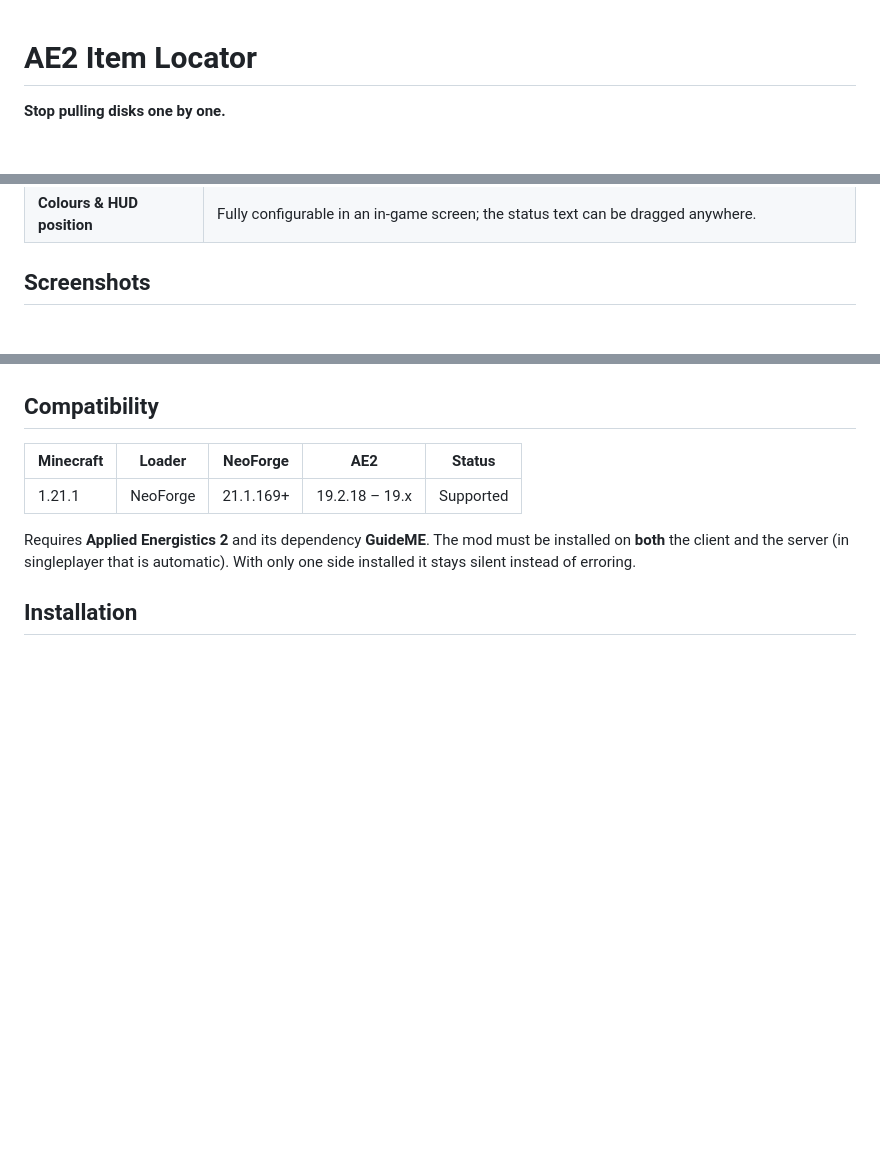
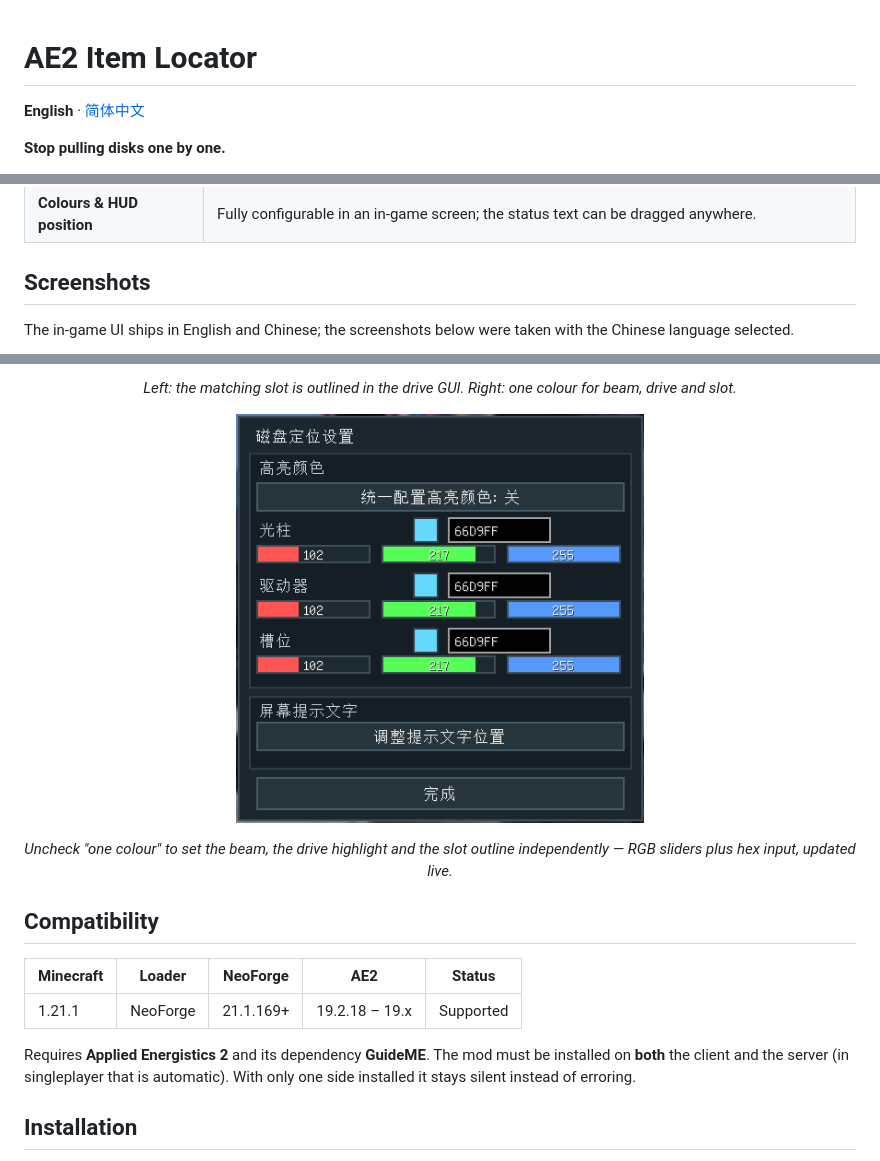
Before and after one commit to Cheering571/ae2-item-locator, a Markdown page: README.md, 3 parts joined by grey strips. Rendered like a GitHub page; pictures changed too: docs/screenshots/config-separate.png (added); blank space fills up the shorter version.

Commit message:
docs: add screenshots and Chinese README
Five screenshots used by both READMEs, plus a full Simplified Chinese translation linked from the English one.

```diff
--- a/README.md
+++ b/README.md
@@ -1,4 +1,6 @@
 # AE2 Item Locator
+
+**English** · [简体中文](README.zh-CN.md)
 
 **Stop pulling disks one by one.**
 
@@ -27,4 +29,7 @@ across the base, even in another dimension.
 
 ## Screenshots
 
+The in-game UI ships in English and Chinese; the screenshots below were taken with the Chinese
+language selected.
+
 <p align="center">
@@ -37,3 +58,15 @@ across the base, even in another dimension.
+<p align="center">
+  <em>Left: the matching slot is outlined in the drive GUI. Right: one colour for beam, drive and
+  slot.</em>
+</p>
+
+<p align="center">
+  <img src="docs/screenshots/config-separate.png" width="49%" alt="Settings with separate colours">
+</p>
+
+<p align="center">
+  <em>Uncheck "one colour" to set the beam, the drive highlight and the slot outline independently
+  — RGB sliders plus hex input, updated live.</em>
 </p>
 
 ## Compatibility
```
Also changed, not shown: other parts of README.md (+20 -4 lines), README.zh-CN.md (added, +160 -0 lines), docs/screenshots/README.md (+10 -14 lines), docs/screenshots/config-unified.png (added), docs/screenshots/drive-slots.png (added), docs/screenshots/tooltip.png (added), docs/screenshots/world-highlight.jpg (added).
